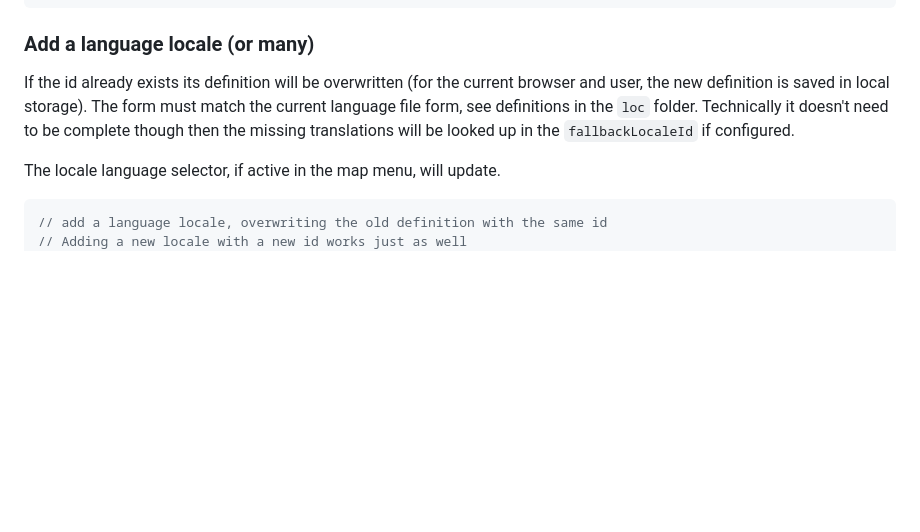
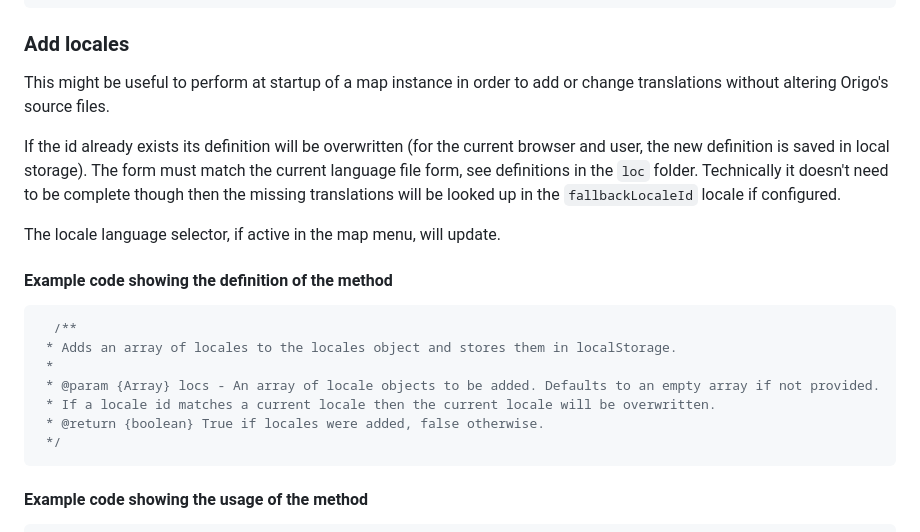
Before and after one commit to origo-map/origo-documentation, a Markdown page: content/api.md, the part around one of its changes. Drawn GitHub-style; blank space fills up the shorter version.

````diff
--- a/content/api.md
+++ b/content/api.md
@@ -305,13 +305,27 @@ setInterval(() => {
 ```
 
 
-### Add a language locale (or many)
-If the id already exists its definition will be overwritten (for the current browser and user, the new definition is saved in local storage). The form must match the current language file form, see definitions in the `loc` folder. Technically it doesn't need to be complete though then the missing translations will be looked up in the `fallbackLocaleId` if configured.
+### Add locales
+
+This might be useful to perform at startup of a map instance in order to add or change translations without altering Origo's source files.
+
+If the id already exists its definition will be overwritten (for the current browser and user, the new definition is saved in local storage). The form must match the current language file form, see definitions in the `loc` folder. Technically it doesn't need to be complete though then the missing translations will be looked up in the `fallbackLocaleId` locale if configured.
 
 The locale language selector, if active in the map menu, will update.
-```js
-// add a language locale, overwriting the old definition with the same id
-// Adding a new locale with a new id works just as well
+
+#### Example code showing the definition of the method
+```json
+  /**
+ * Adds an array of locales to the locales object and stores them in localStorage.
+ *
+ * @param {Array} locs - An array of locale objects to be added. Defaults to an empty array if not provided.
+ * If a locale id matches a current locale then the current locale will be overwritten.
+ * @return {boolean} True if locales were added, false otherwise.
+ */
+```
+
+#### Example code showing the usage of the method
+```json
 origo.api().getControlByName('localization').addLocales([
   {
     "id": "en-US",
````
Also changed, not shown: other parts of content/api.md (+61 -0 lines), content/controls.md (+1 -0 lines).
